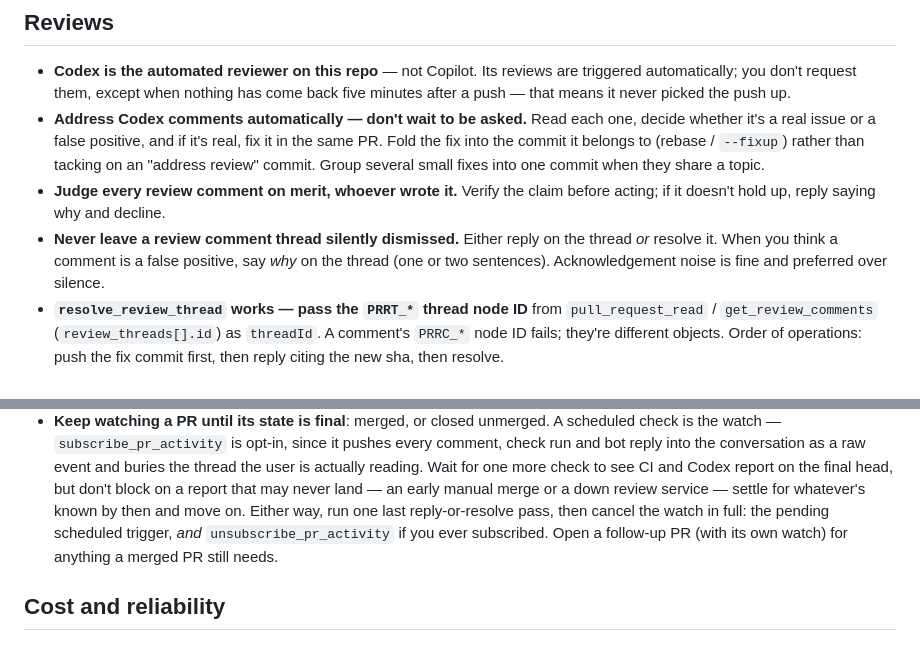
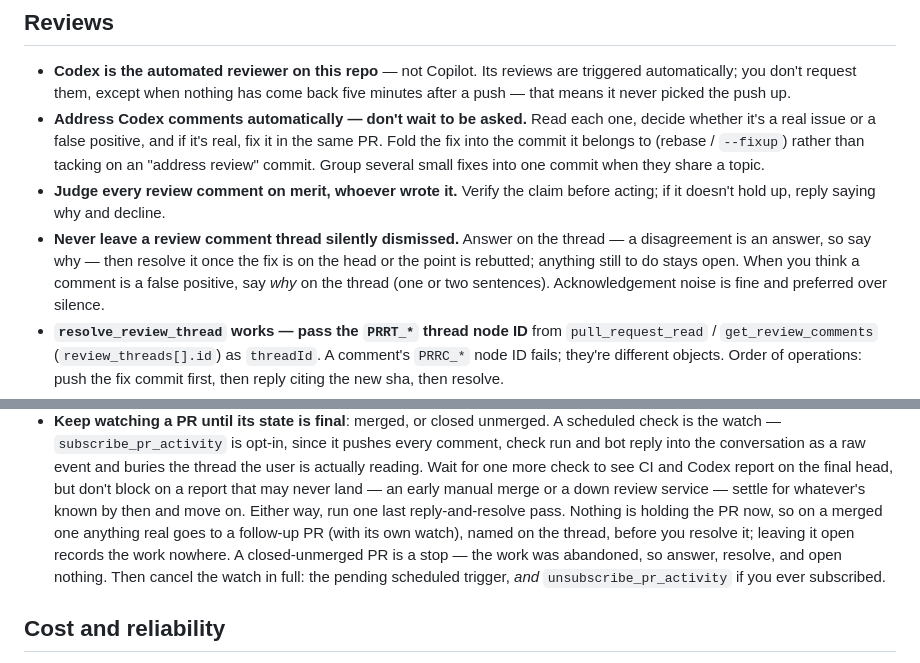
Before and after one commit to mikelward/web, a Markdown page: AGENTS.md, 2 parts joined by grey strips. GitHub-like rendering.

Commit message:
docs: Resolve an answered thread instead of leaving it open
"Reply or resolve" read as a choice, so an answered thread stayed open —
and under *require conversations resolved* that blocks a merge exactly as
an unanswered one does, because GitHub marks a thread outdated and never
resolved. The rule is now answer *then* resolve, with a disagreement
counting as the answer and only deferred work staying open.

```diff
--- a/AGENTS.md
+++ b/AGENTS.md
@@ -167,8 +167,9 @@ make deploy   # gcloud app deploy
   Group several small fixes into one commit when they share a topic.
 - **Judge every review comment on merit, whoever wrote it.** Verify the claim
   before acting; if it doesn't hold up, reply saying why and decline.
-- **Never leave a review comment thread silently dismissed.** Either reply on
-  the thread *or* resolve it. When you think a comment is a false positive,
+- **Never leave a review comment thread silently dismissed.** Answer on the thread — a
+  disagreement is an answer, so say why — then resolve it once the fix is on the
+  head or the point is rebutted; anything still to do stays open. When you think a comment is a false positive,
   say *why* on the thread (one or two sentences). Acknowledgement noise is
   fine and preferred over silence.
 - **`resolve_review_thread` works — pass the `PRRT_*` thread node ID** from
@@ -205,10 +206,13 @@ make deploy   # gcloud app deploy
   Wait for one more check to see CI and Codex report on the final head, but
   don't block on a report that may never land — an early manual merge or a
   down review service — settle for whatever's known by then and move on.
-  Either way, run one last reply-or-resolve pass, then cancel the watch in
-  full: the pending scheduled trigger, *and* `unsubscribe_pr_activity` if you
-  ever subscribed. Open a follow-up PR (with its own watch) for anything a
-  merged PR still needs.
+  Either way, run one last reply-and-resolve pass. Nothing is holding the PR
+  now, so on a merged one anything real goes to a follow-up PR (with its own
+  watch), named on the thread, before you resolve it; leaving it open records
+  the work nowhere. A closed-unmerged PR is a stop — the work was abandoned,
+  so answer, resolve, and open nothing. Then cancel the watch in full: the
+  pending scheduled trigger, *and* `unsubscribe_pr_activity` if you ever
+  subscribed.
 
 ## Cost and reliability
 
```
